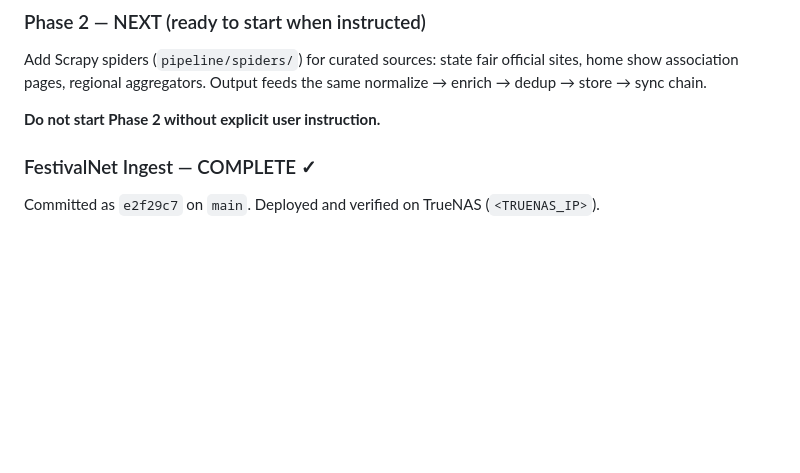
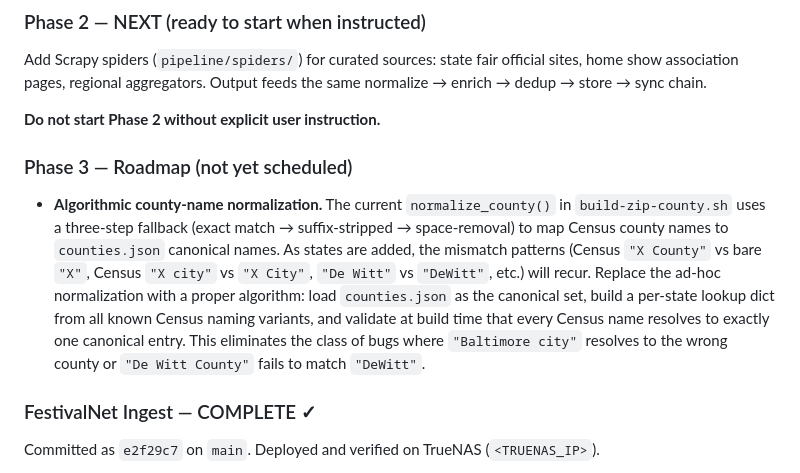
Before and after one commit to distantgeek/Home-Improvement-Search-System, a Markdown page: AGENTS.md, the part around the change. Drawn GitHub-style; blank space fills up the shorter version.

Commit message:
docs: add Phase 3 roadmap item for algorithmic county-name normalization

```diff
--- a/AGENTS.md
+++ b/AGENTS.md
@@ -282,6 +282,19 @@ home show association pages, regional aggregators. Output feeds the same normali
 enrich → dedup → store → sync chain.
 
 **Do not start Phase 2 without explicit user instruction.**
+
+### Phase 3 — Roadmap (not yet scheduled)
+
+- **Algorithmic county-name normalization.** The current `normalize_county()` in
+  `build-zip-county.sh` uses a three-step fallback (exact match → suffix-stripped →
+  space-removal) to map Census county names to `counties.json` canonical names. As
+  states are added, the mismatch patterns (Census `"X County"` vs bare `"X"`, Census
+  `"X city"` vs `"X City"`, `"De Witt"` vs `"DeWitt"`, etc.) will recur. Replace the
+  ad-hoc normalization with a proper algorithm: load `counties.json` as the canonical
+  set, build a per-state lookup dict from all known Census naming variants, and
+  validate at build time that every Census name resolves to exactly one canonical
+  entry. This eliminates the class of bugs where `"Baltimore city"` resolves to the
+  wrong county or `"De Witt County"` fails to match `"DeWitt"`.
 
 ### FestivalNet Ingest — COMPLETE ✓
 
```
